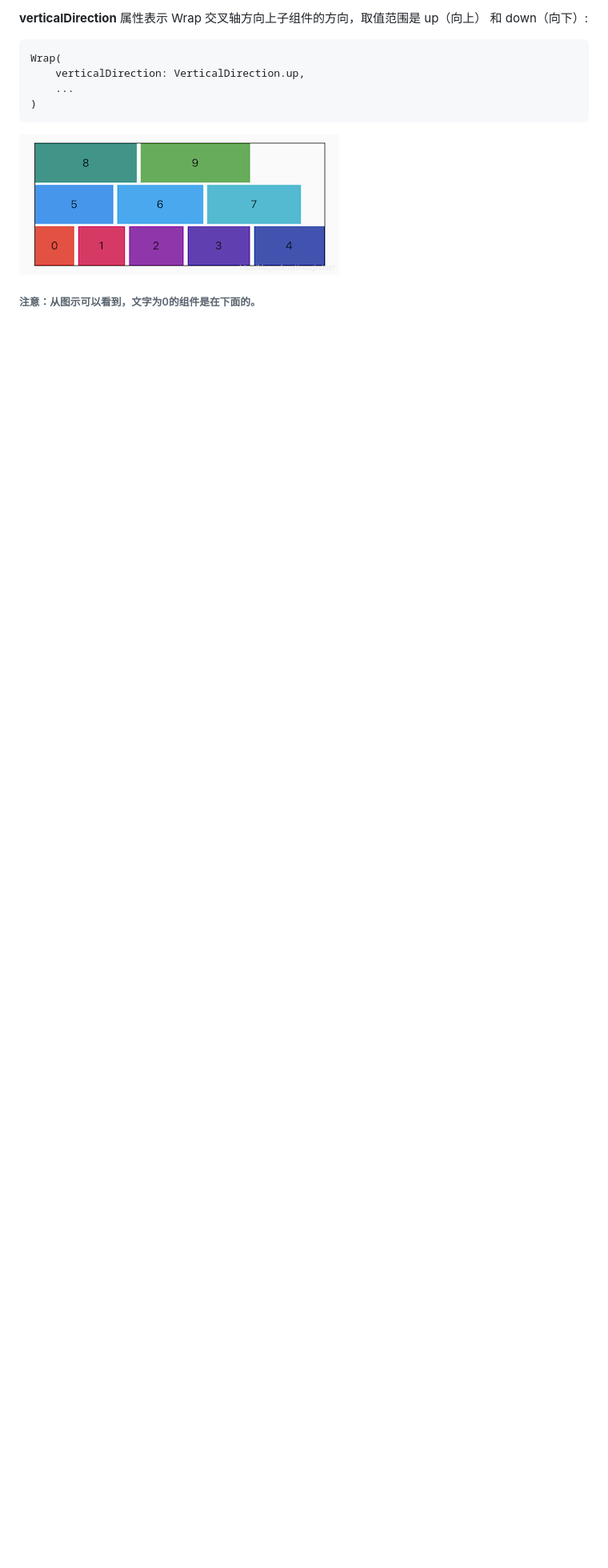
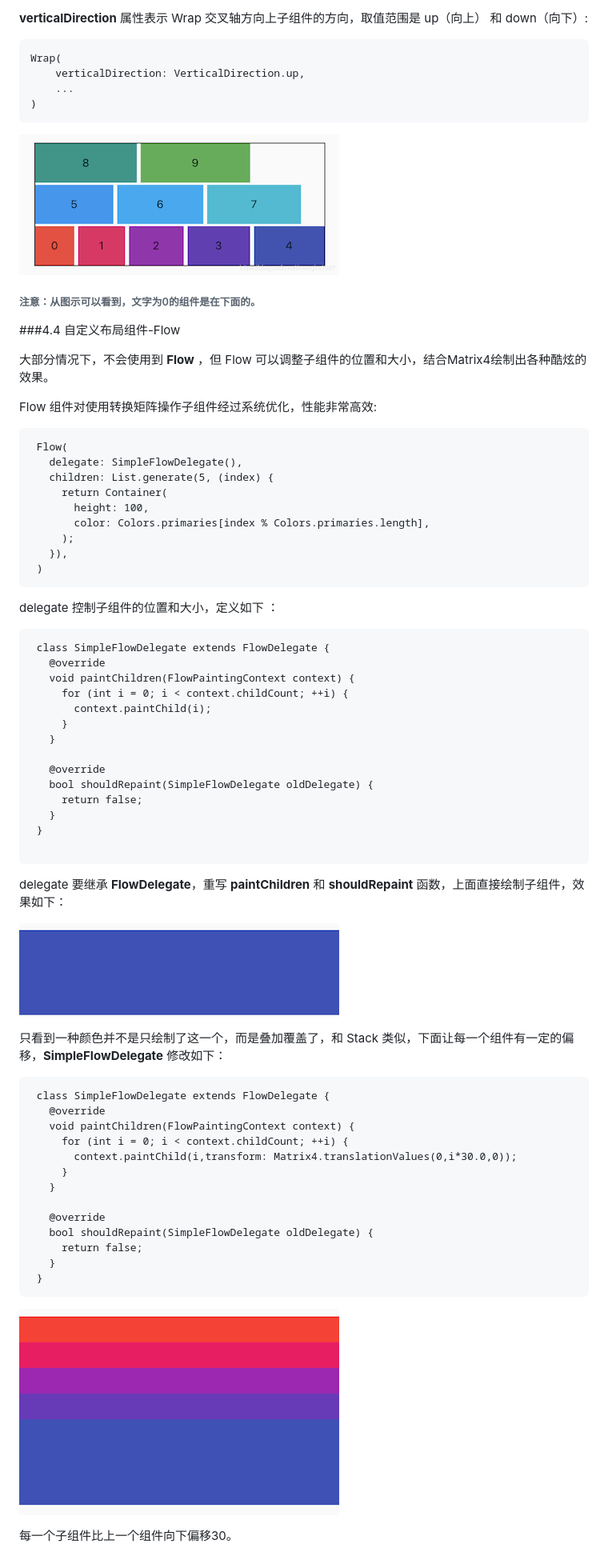
Before and after one commit to hykruntoahead/FlutterGraduateSchool, a Markdown page: README.md, the part around the change. Shown: that part at 80% size. Rendered like a GitHub page; pictures changed too: rmd_img/flow_p1.png (added), rmd_img/flow_p2.png (added); blank space fills up the shorter version.

Commit message:
4.4 自定义布局组件-Flow

````diff
--- a/README.md
+++ b/README.md
@@ -2004,3 +2004,63 @@ Wrap(
 
 
 ###### 注意：从图示可以看到，文字为0的组件是在下面的。
+
+
+###4.4 自定义布局组件-Flow
+
+大部分情况下，不会使用到 **Flow** ，但 Flow 可以调整子组件的位置和大小，结合Matrix4绘制出各种酷炫的效果。
+
+Flow 组件对使用转换矩阵操作子组件经过系统优化，性能非常高效:
+```
+ Flow(
+   delegate: SimpleFlowDelegate(),
+   children: List.generate(5, (index) {
+     return Container(
+       height: 100,
+       color: Colors.primaries[index % Colors.primaries.length],
+     );
+   }),
+ )
+```
+delegate 控制子组件的位置和大小，定义如下 ：
+
+```
+ class SimpleFlowDelegate extends FlowDelegate {
+   @override
+   void paintChildren(FlowPaintingContext context) {
+     for (int i = 0; i < context.childCount; ++i) {
+       context.paintChild(i);
+     }
+   }
+
+   @override
+   bool shouldRepaint(SimpleFlowDelegate oldDelegate) {
+     return false;
+   }
+ }
+
+```
+delegate 要继承 **FlowDelegate**，重写 **paintChildren** 和 **shouldRepaint** 函数，上面直接绘制子组件，效果如下：
+
+![FlowDelegate](https://github.com/hykruntoahead/FlutterGraduateSchool/blob/master/rmd_img/flow_p1.png)
+
+只看到一种颜色并不是只绘制了这一个，而是叠加覆盖了，和 Stack 类似，下面让每一个组件有一定的偏移，**SimpleFlowDelegate** 修改如下：
+
+```
+ class SimpleFlowDelegate extends FlowDelegate {
+   @override
+   void paintChildren(FlowPaintingContext context) {
+     for (int i = 0; i < context.childCount; ++i) {
+       context.paintChild(i,transform: Matrix4.translationValues(0,i*30.0,0));
+     }
+   }
+
+   @override
+   bool shouldRepaint(SimpleFlowDelegate oldDelegate) {
+     return false;
+   }
+ }
+```
+![FlowDelegate](https://github.com/hykruntoahead/FlutterGraduateSchool/blob/master/rmd_img/flow_p2.png)
+
+每一个子组件比上一个组件向下偏移30。
````
